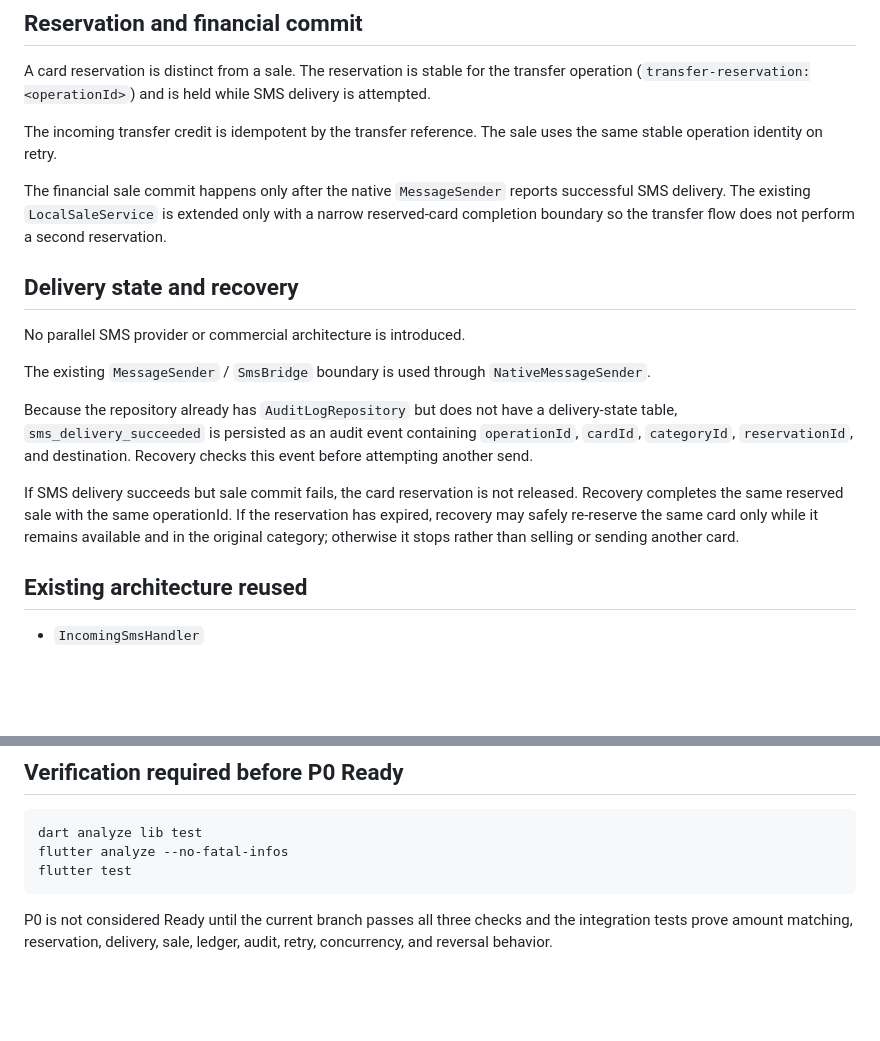
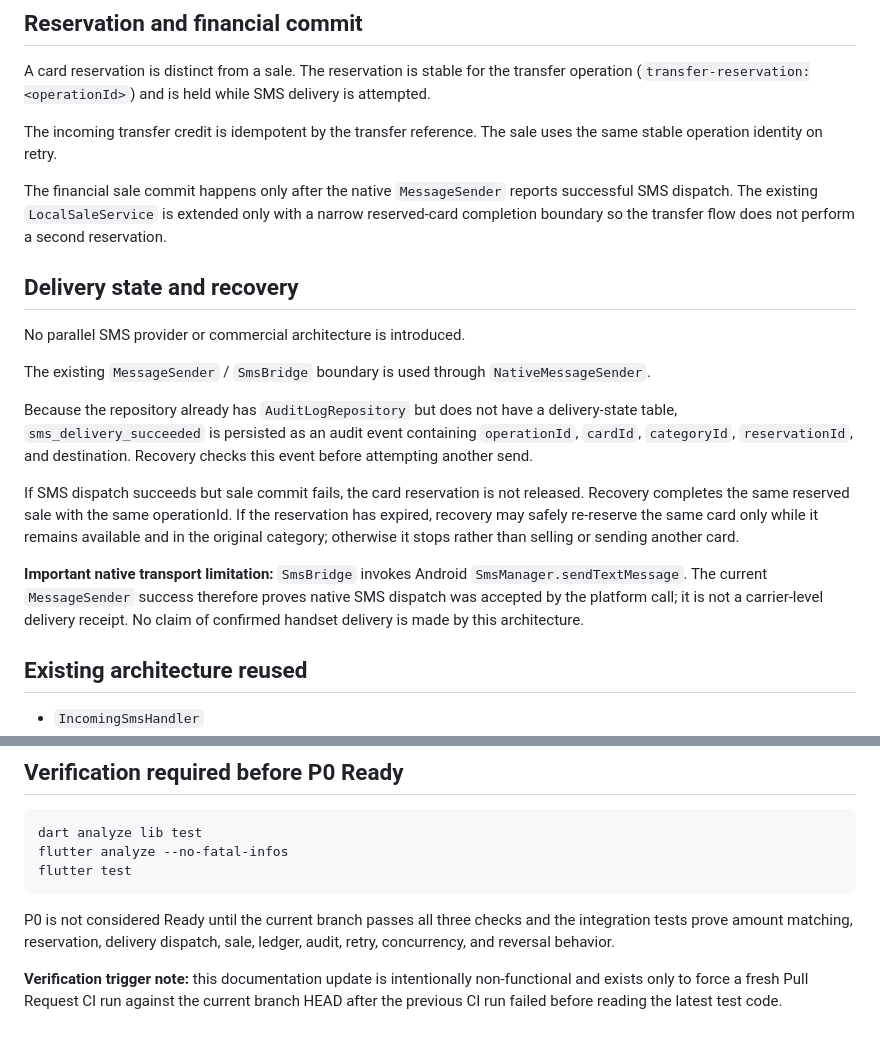
Before and after one commit to KAYANSTOR/Krotak-Pro, a Markdown page: docs/core-flow-decision-required.md, 2 parts joined by grey strips. GitHub-like rendering; blank space fills up the shorter version.

````diff
--- a/docs/core-flow-decision-required.md
+++ b/docs/core-flow-decision-required.md
@@ -38,7 +38,7 @@ A card reservation is distinct from a sale. The reservation is stable for the tr
 
 The incoming transfer credit is idempotent by the transfer reference. The sale uses the same stable operation identity on retry.
 
-The financial sale commit happens only after the native `MessageSender` reports successful SMS delivery. The existing `LocalSaleService` is extended only with a narrow reserved-card completion boundary so the transfer flow does not perform a second reservation.
+The financial sale commit happens only after the native `MessageSender` reports successful SMS dispatch. The existing `LocalSaleService` is extended only with a narrow reserved-card completion boundary so the transfer flow does not perform a second reservation.
 
 ## Delivery state and recovery
 
@@ -48,7 +48,9 @@ The existing `MessageSender` / `SmsBridge` boundary is used through `NativeMessa
 
 Because the repository already has `AuditLogRepository` but does not have a delivery-state table, `sms_delivery_succeeded` is persisted as an audit event containing `operationId`, `cardId`, `categoryId`, `reservationId`, and destination. Recovery checks this event before attempting another send.
 
-If SMS delivery succeeds but sale commit fails, the card reservation is not released. Recovery completes the same reserved sale with the same operationId. If the reservation has expired, recovery may safely re-reserve the same card only while it remains available and in the original category; otherwise it stops rather than selling or sending another card.
+If SMS dispatch succeeds but sale commit fails, the card reservation is not released. Recovery completes the same reserved sale with the same operationId. If the reservation has expired, recovery may safely re-reserve the same card only while it remains available and in the original category; otherwise it stops rather than selling or sending another card.
+
+**Important native transport limitation:** `SmsBridge` invokes Android `SmsManager.sendTextMessage`. The current `MessageSender` success therefore proves native SMS dispatch was accepted by the platform call; it is not a carrier-level delivery receipt. No claim of confirmed handset delivery is made by this architecture.
 
 ## Existing architecture reused
 
@@ -84,4 +86,6 @@ flutter analyze --no-fatal-infos
 flutter test
 ```
 
-P0 is not considered Ready until the current branch passes all three checks and the integration tests prove amount matching, reservation, delivery, sale, ledger, audit, retry, concurrency, and reversal behavior.
+P0 is not considered Ready until the current branch passes all three checks and the integration tests prove amount matching, reservation, delivery dispatch, sale, ledger, audit, retry, concurrency, and reversal behavior.
+
+**Verification trigger note:** this documentation update is intentionally non-functional and exists only to force a fresh Pull Request CI run against the current branch HEAD after the previous CI run failed before reading the latest test code.
````
